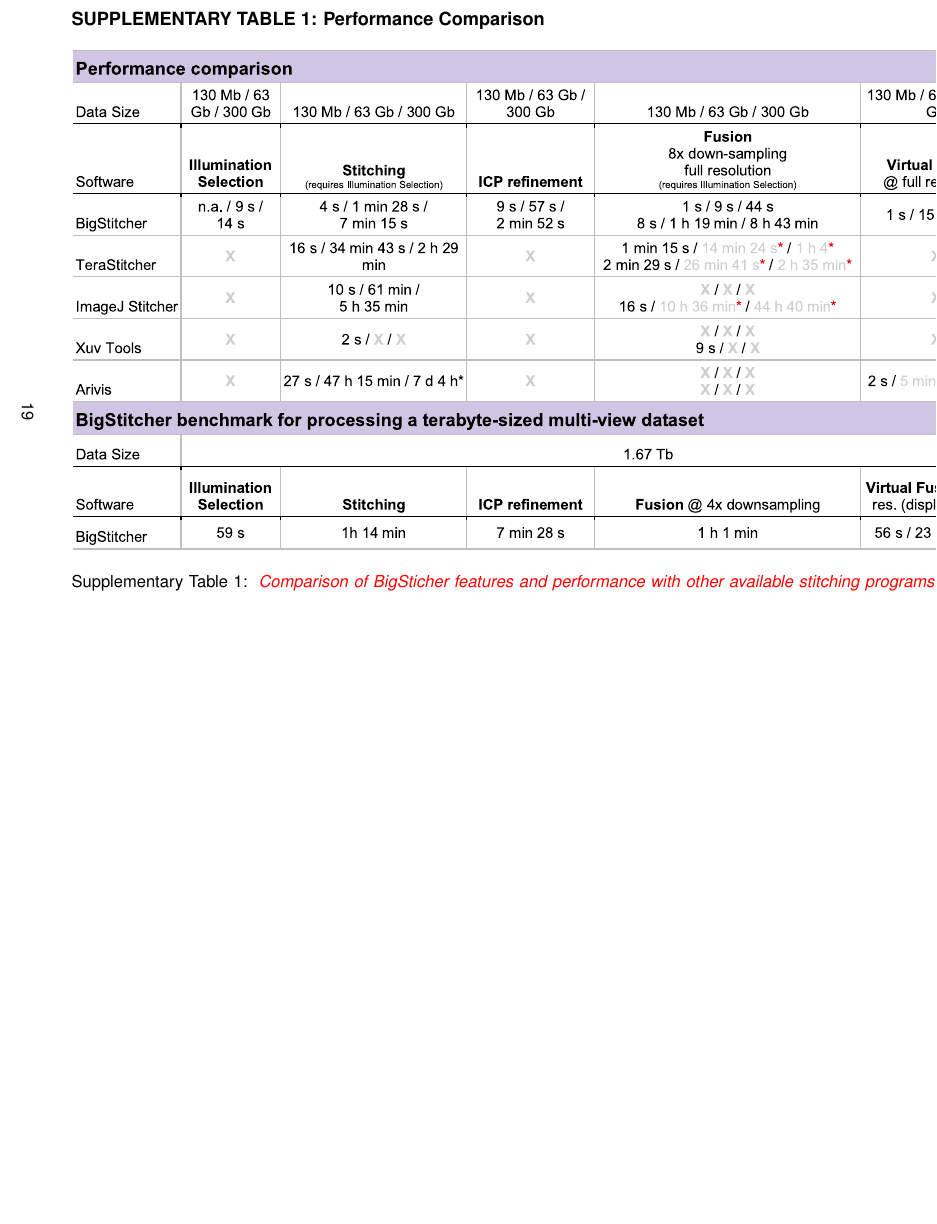
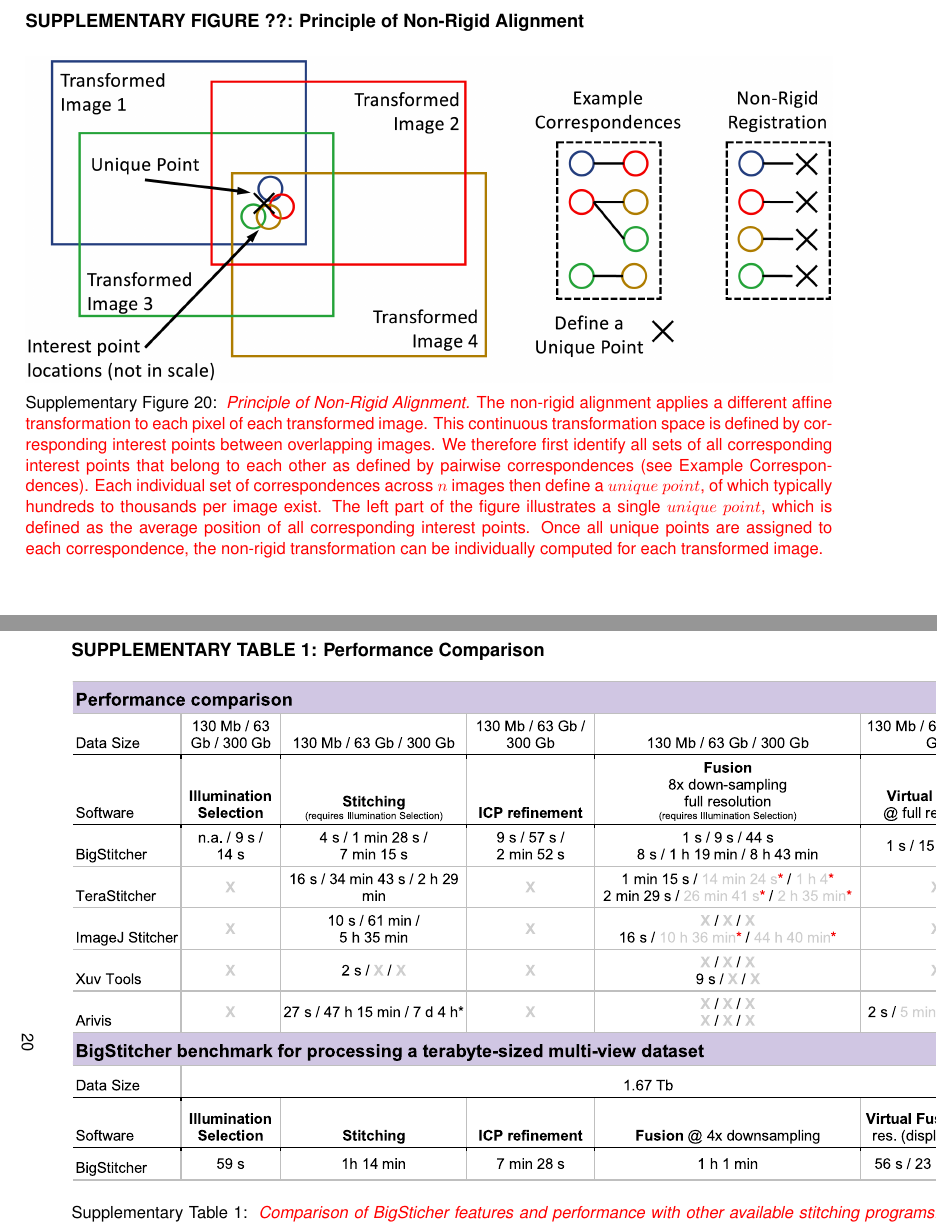
Before and after one commit to PreibischLab/bigstitcher-paper, a LaTeX paper (supplement/supplement.tex): part of page 19 of 29 before the commit and two parts of pages 19 and 20 of 30 after it, the two joined at a grey line, cut at the place of the change, the shorter picture padded with empty space. Compiled offline with pdfLaTeX.

Commit message:
added non-rigid figure

```diff
--- a/supplement/supplement.tex
+++ b/supplement/supplement.tex
@@ -402,6 +402,18 @@
 \end{figure*}
 
 \pagebreak
+
+\subsection*{SUPPLEMENTARY FIGURE ??: Principle of Non-Rigid Alignment}
+\vspace{1mm}
+\begin{figure*}[h!]
+\includegraphics[width=\textwidth]{non-rigid.png}
+\vspace{-2.0mm}
+\caption{\hspace{-0.5mm} \red{\emph{Principle of Non-Rigid Alignment.} The non-rigid alignment applies a different affine transformation to each pixel of each transformed image. This continuous transformation space is defined by corresponding interest points between overlapping images. We therefore first identify all sets of all corresponding interest points that belong to each other as defined by pairwise correspondences (see Example Correspondences). Each individual set of correspondences across $n$ images then define a $unique$ $point$, of which typically hundreds to thousands per image exist. The left part of the figure illustrates a single $unique$ $point$, which is defined as the average position of all corresponding interest points. Once all unique points are assigned to each correspondence, the non-rigid transformation can be individually computed for each transformed image.
+}}
+\label{fig:sup-fig-illu-select}
+\end{figure*}
+
+\pagebreak
 \begin{landscape}
 
 \setcounter{figure}{0}
```
Also changed, not shown: supplement/non-rigid.png (added), 2 other files.
